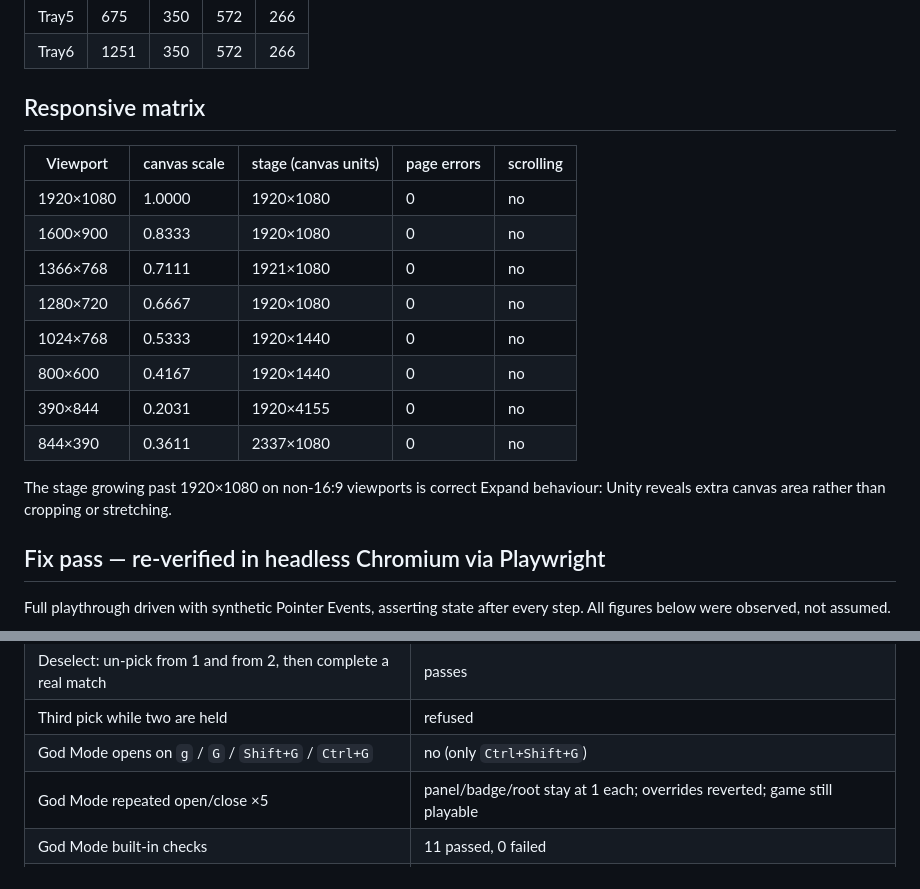
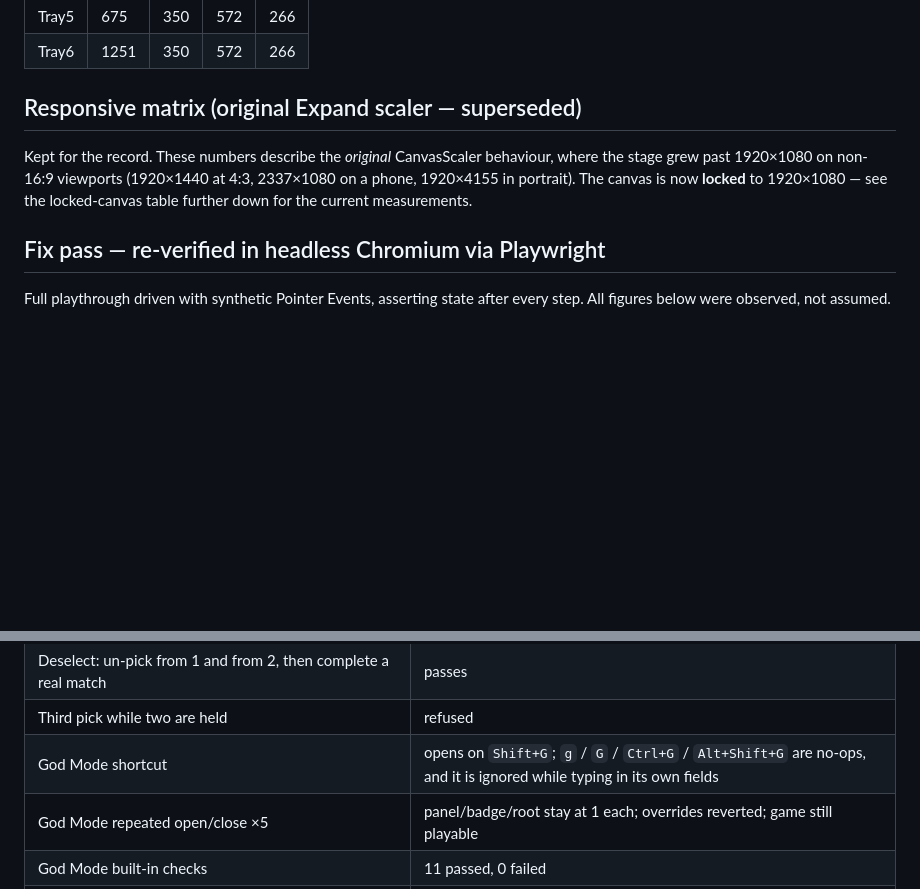
Before and after one commit to tarun-figmaboy-838/lbd3-count-and-match, a Markdown page: reports/qa-checklist.md, 2 parts joined by grey strips. Rendered like a GitHub page; blank space fills up the shorter version.

Commit message:
reports: correct two stale QA lines
The God Mode row still claimed Shift+G was a no-op, and the responsive matrix
still described the Expand scaler as current. Both now match the shipped
behaviour; the old matrix is kept but labelled superseded.

Co-Authored-By: Claude Opus 5 <noreply@anthropic.com>

```diff
--- a/reports/qa-checklist.md
+++ b/reports/qa-checklist.md
@@ -22,20 +22,13 @@ Automated in real headless Chromium 131 via Playwright (`tools/qa_run.py`), not
 | Tray5 | 675 | 350 | 572 | 266 |
 | Tray6 | 1251 | 350 | 572 | 266 |
 
-## Responsive matrix
+## Responsive matrix (original Expand scaler — superseded)
 
-| Viewport | canvas scale | stage (canvas units) | page errors | scrolling |
-|---|---|---|---|---|
-| 1920×1080 | 1.0000 | 1920×1080 | 0 | no |
-| 1600×900 | 0.8333 | 1920×1080 | 0 | no |
-| 1366×768 | 0.7111 | 1921×1080 | 0 | no |
-| 1280×720 | 0.6667 | 1920×1080 | 0 | no |
-| 1024×768 | 0.5333 | 1920×1440 | 0 | no |
-| 800×600 | 0.4167 | 1920×1440 | 0 | no |
-| 390×844 | 0.2031 | 1920×4155 | 0 | no |
-| 844×390 | 0.3611 | 2337×1080 | 0 | no |
-
-The stage growing past 1920×1080 on non-16:9 viewports is correct Expand behaviour: Unity reveals extra canvas area rather than cropping or stretching.
+Kept for the record. These numbers describe the *original* CanvasScaler
+behaviour, where the stage grew past 1920×1080 on non-16:9 viewports
+(1920×1440 at 4:3, 2337×1080 on a phone, 1920×4155 in portrait). The canvas is
+now **locked** to 1920×1080 — see the locked-canvas table further down for the
+current measurements.
 
 ## Fix pass — re-verified in headless Chromium via Playwright
 
@@ -57,7 +50,7 @@ every step. All figures below were observed, not assumed.
 | Rapid repeat taps on Check / Try Again / Yes / next | no double-fire, no state drift |
 | Deselect: un-pick from 1 and from 2, then complete a real match | passes |
 | Third pick while two are held | refused |
-| God Mode opens on `g` / `G` / `Shift+G` / `Ctrl+G` | no (only `Ctrl+Shift+G`) |
+| God Mode shortcut | opens on `Shift+G`; `g` / `G` / `Ctrl+G` / `Alt+Shift+G` are no-ops, and it is ignored while typing in its own fields |
 | God Mode repeated open/close ×5 | panel/badge/root stay at 1 each; overrides reverted; game still playable |
 | God Mode built-in checks | 11 passed, 0 failed |
 | Frame rate, gameplay | 62 fps with 38 animated sparkles, drifting trays and pulsing buttons (was 21 fps when the ambient effect ran on a per-frame canvas) |
```
